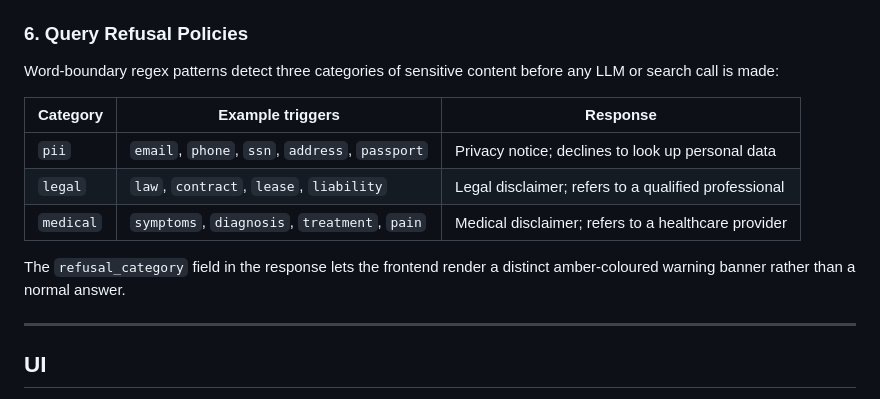
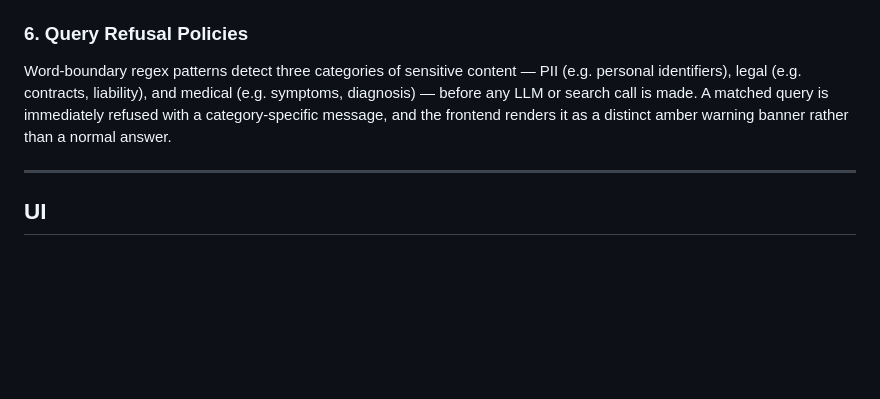
Before and after one commit to Linda0840/stack_ai_technical, a Markdown page: README.md, the part around the change. Rendered like a GitHub page; blank space fills up the shorter version.

```diff
--- a/README.md
+++ b/README.md
@@ -139,15 +139,7 @@ After the answer is generated, a post-hoc evidence check extracts each verifiabl
 
 ### 6. Query Refusal Policies
 
-Word-boundary regex patterns detect three categories of sensitive content before any LLM or search call is made:
-
-| Category | Example triggers | Response |
-|---|---|---|
-| `pii` | `email`, `phone`, `ssn`, `address`, `passport` | Privacy notice; declines to look up personal data |
-| `legal` | `law`, `contract`, `lease`, `liability` | Legal disclaimer; refers to a qualified professional |
-| `medical` | `symptoms`, `diagnosis`, `treatment`, `pain` | Medical disclaimer; refers to a healthcare provider |
-
-The `refusal_category` field in the response lets the frontend render a distinct amber-coloured warning banner rather than a normal answer.
+Word-boundary regex patterns detect three categories of sensitive content — PII (e.g. personal identifiers), legal (e.g. contracts, liability), and medical (e.g. symptoms, diagnosis) — before any LLM or search call is made. A matched query is immediately refused with a category-specific message, and the frontend renders it as a distinct amber warning banner rather than a normal answer.
 
 ---
 
```
